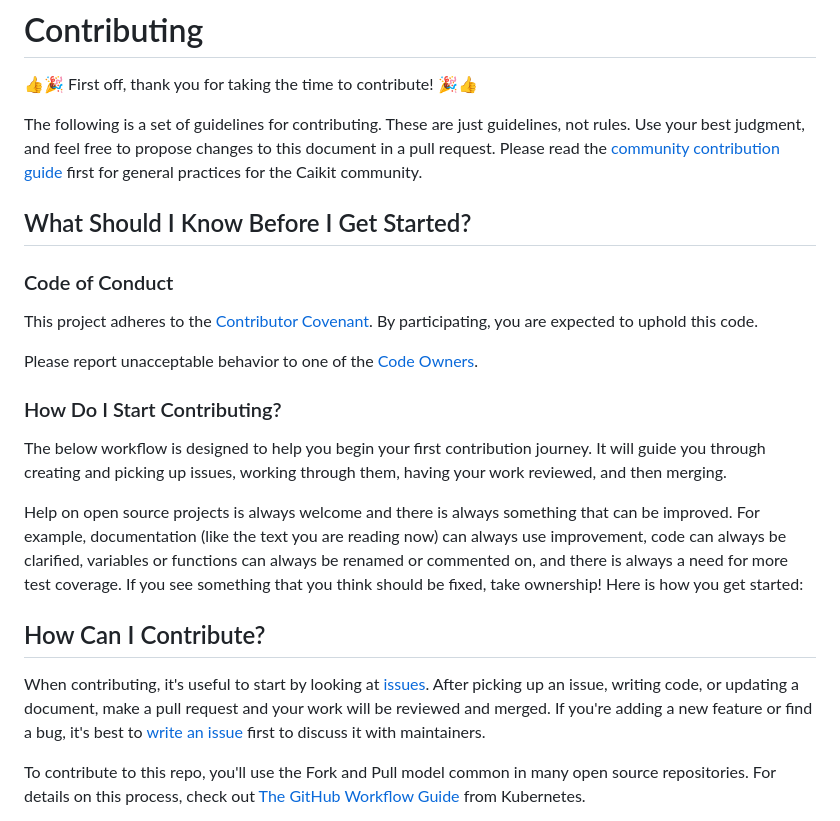
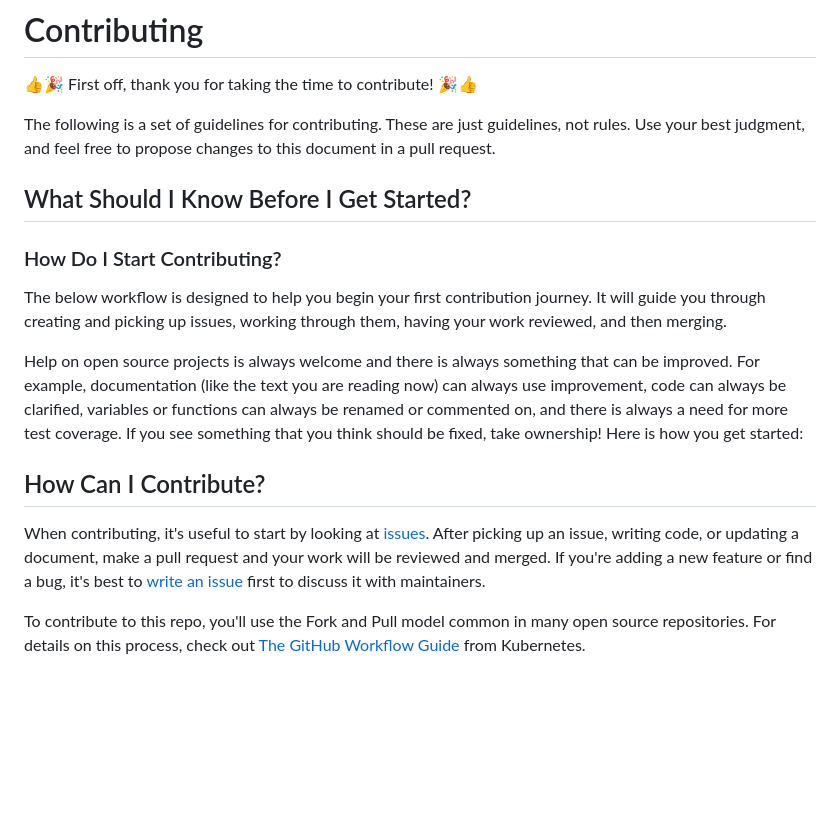
Before and after one commit to foundation-model-stack/fms-guardrails-orchestrator, a Markdown page: CONTRIBUTING.md, the part around one of its changes. Rendered like a GitHub page; blank space fills up the shorter version.

```diff
--- a/CONTRIBUTING.md
+++ b/CONTRIBUTING.md
@@ -2,15 +2,10 @@
 
 👍🎉 First off, thank you for taking the time to contribute! 🎉👍
 
-The following is a set of guidelines for contributing. These are just guidelines, not rules. Use your best judgment, and feel free to propose changes to this document in a pull request. Please read the [community contribution guide](https://github.com/caikit/community/blob/main/CONTRIBUTING.md) first for general practices for the Caikit community.
+The following is a set of guidelines for contributing. These are just guidelines, not rules. Use your best judgment, and feel free to propose changes to this document in a pull request.
 
 ## What Should I Know Before I Get Started?
 
-### Code of Conduct
-
-This project adheres to the [Contributor Covenant](./code-of-conduct.md). By participating, you are expected to uphold this code.
-
-Please report unacceptable behavior to one of the [Code Owners](./CODEOWNERS).
 
 ### How Do I Start Contributing?
 
```
Also changed, not shown: other parts of CONTRIBUTING.md (+5 -66 lines), .github/ISSUE_TEMPLATE/user_story.md (added, +24 -0 lines).
